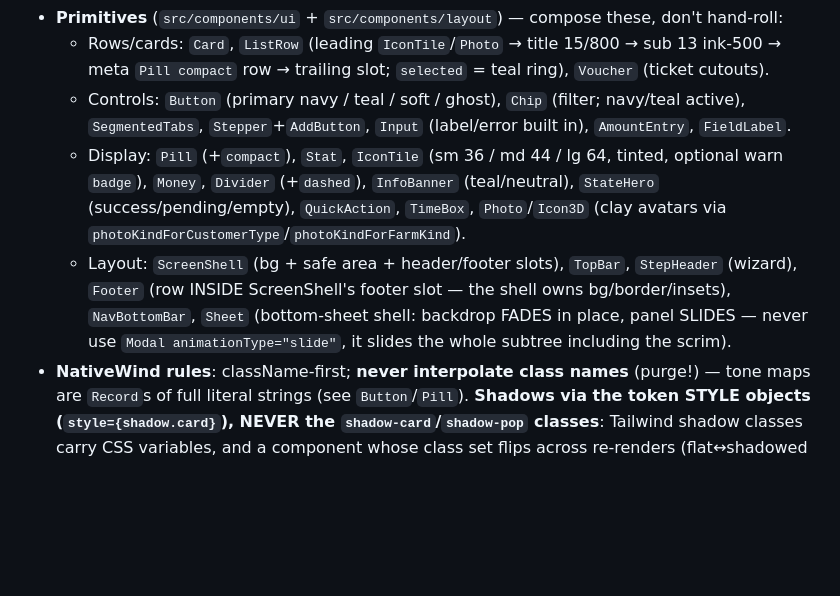
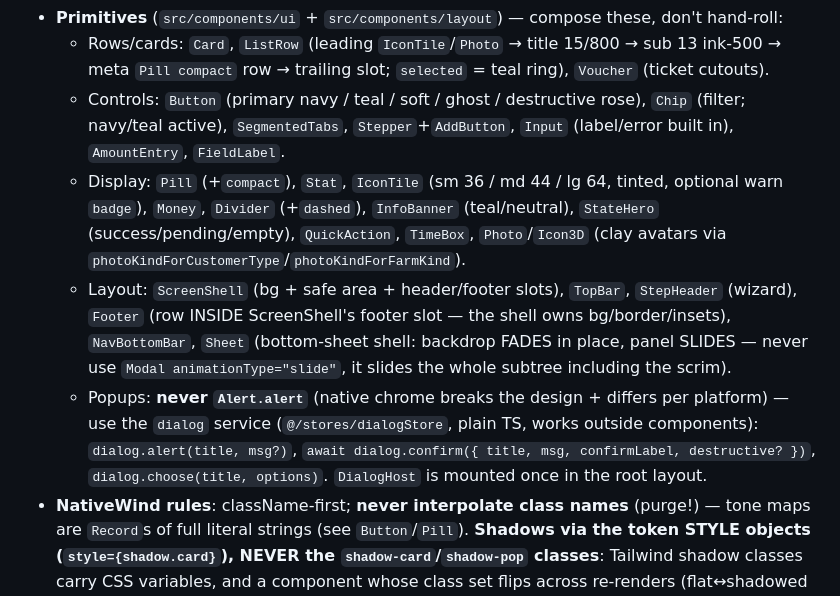
Before and after one commit to ahmad96shami/SeamlessVet-Frontend, a Markdown page: apps/mobile/CLAUDE.md, the part around the change. GitHub-like rendering; blank space fills up the shorter version.

Commit message:
docs(mobile): dialog-service rule — never Alert.alert
Co-Authored-By: Claude Opus 4.8 <noreply@anthropic.com>

```diff
--- a/apps/mobile/CLAUDE.md
+++ b/apps/mobile/CLAUDE.md
@@ -28,7 +28,7 @@ Arabic-first; RTL is **forced** at startup (`src/lib/rtl.ts`).
 - **Primitives** (`src/components/ui` + `src/components/layout`) — compose these, don't hand-roll:
   - Rows/cards: `Card`, `ListRow` (leading `IconTile`/`Photo` → title 15/800 → sub 13 ink-500 →
     meta `Pill compact` row → trailing slot; `selected` = teal ring), `Voucher` (ticket cutouts).
-  - Controls: `Button` (primary navy / teal / soft / ghost), `Chip` (filter; navy/teal active),
+  - Controls: `Button` (primary navy / teal / soft / ghost / destructive rose), `Chip` (filter; navy/teal active),
     `SegmentedTabs`, `Stepper`+`AddButton`, `Input` (label/error built in), `AmountEntry`, `FieldLabel`.
   - Display: `Pill` (+`compact`), `Stat`, `IconTile` (sm 36 / md 44 / lg 64, tinted, optional warn `badge`),
     `Money`, `Divider` (+`dashed`), `InfoBanner` (teal/neutral), `StateHero` (success/pending/empty),
@@ -37,6 +37,10 @@ Arabic-first; RTL is **forced** at startup (`src/lib/rtl.ts`).
     `Footer` (row INSIDE ScreenShell's footer slot — the shell owns bg/border/insets), `NavBottomBar`,
     `Sheet` (bottom-sheet shell: backdrop FADES in place, panel SLIDES — never use
     `Modal animationType="slide"`, it slides the whole subtree including the scrim).
+  - Popups: **never `Alert.alert`** (native chrome breaks the design + differs per platform) —
+    use the `dialog` service (`@/stores/dialogStore`, plain TS, works outside components):
+    `dialog.alert(title, msg?)`, `await dialog.confirm({ title, msg, confirmLabel, destructive? })`,
+    `dialog.choose(title, options)`. `DialogHost` is mounted once in the root layout.
 - **NativeWind rules**: className-first; **never interpolate class names** (purge!) — tone maps are
   `Record`s of full literal strings (see `Button`/`Pill`). **Shadows via the token STYLE objects
   (`style={shadow.card}`), NEVER the `shadow-card`/`shadow-pop` classes**: Tailwind shadow classes
```
